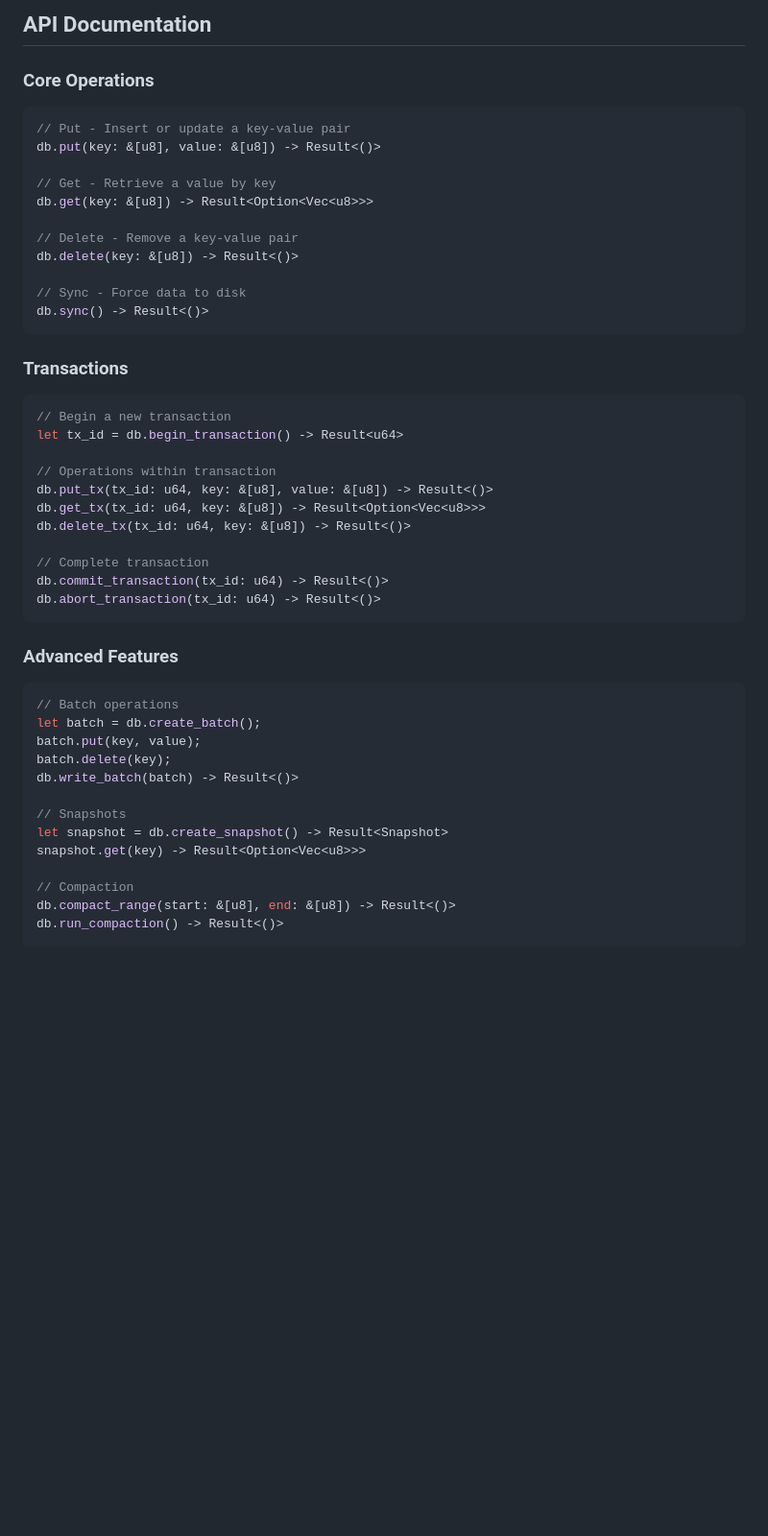
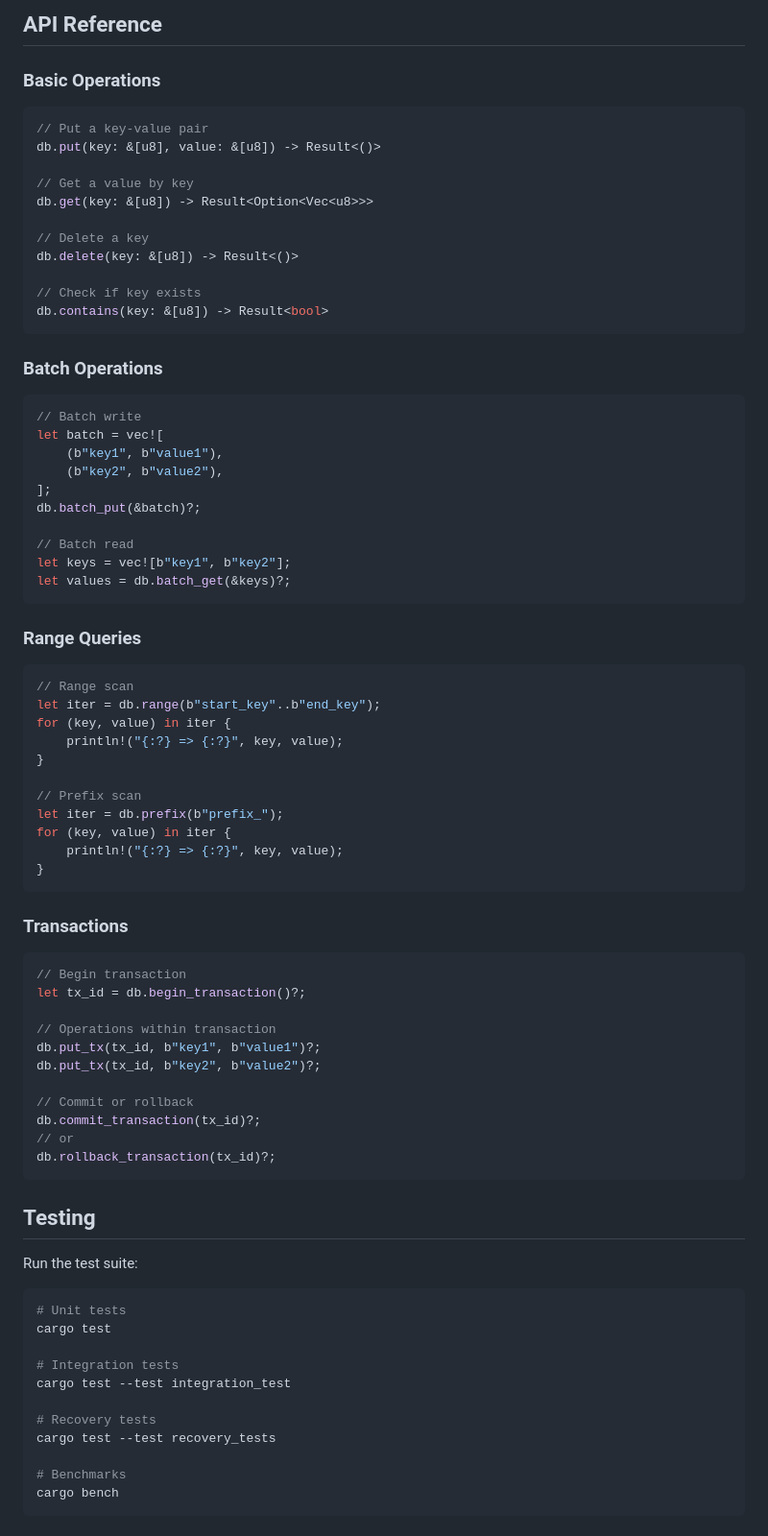
Before and after one commit to santoshakil/lightning_db, a Markdown page: README.md, the part around one of its changes. Shown at 96% size. Drawn GitHub-style; blank space fills up the shorter version.

````diff
--- a/README.md
+++ b/README.md
@@ -179,53 +134,84 @@ config.direct_io_enabled = true;
 ```
 
-## API Documentation
+## API Reference
 
-### Core Operations
+### Basic Operations
 
 ```rust
-// Put - Insert or update a key-value pair
+// Put a key-value pair
 db.put(key: &[u8], value: &[u8]) -> Result<()>
 
-// Get - Retrieve a value by key
+// Get a value by key
 db.get(key: &[u8]) -> Result<Option<Vec<u8>>>
 
-// Delete - Remove a key-value pair
+// Delete a key
 db.delete(key: &[u8]) -> Result<()>
 
-// Sync - Force data to disk
-db.sync() -> Result<()>
+// Check if key exists
+db.contains(key: &[u8]) -> Result<bool>
+```
+
+### Batch Operations
+
+```rust
+// Batch write
+let batch = vec![
+    (b"key1", b"value1"),
+    (b"key2", b"value2"),
+];
+db.batch_put(&batch)?;
+
+// Batch read
+let keys = vec![b"key1", b"key2"];
+let values = db.batch_get(&keys)?;
+```
+
+### Range Queries
+
+```rust
+// Range scan
+let iter = db.range(b"start_key"..b"end_key");
+for (key, value) in iter {
+    println!("{:?} => {:?}", key, value);
+}
+
+// Prefix scan
+let iter = db.prefix(b"prefix_");
+for (key, value) in iter {
+    println!("{:?} => {:?}", key, value);
+}
 ```
 
 ### Transactions
 
 ```rust
-// Begin a new transaction
-let tx_id = db.begin_transaction() -> Result<u64>
+// Begin transaction
+let tx_id = db.begin_transaction()?;
 
 // Operations within transaction
-db.put_tx(tx_id: u64, key: &[u8], value: &[u8]) -> Result<()>
-db.get_tx(tx_id: u64, key: &[u8]) -> Result<Option<Vec<u8>>>
-db.delete_tx(tx_id: u64, key: &[u8]) -> Result<()>
+db.put_tx(tx_id, b"key1", b"value1")?;
+db.put_tx(tx_id, b"key2", b"value2")?;
 
-// Complete transaction
-db.commit_transaction(tx_id: u64) -> Result<()>
-db.abort_transaction(tx_id: u64) -> Result<()>
+// Commit or rollback
+db.commit_transaction(tx_id)?;
+// or
+db.rollback_transaction(tx_id)?;
 ```
 
-### Advanced Features
+## Testing
 
-```rust
-// Batch operations
-let batch = db.create_batch();
-batch.put(key, value);
-batch.delete(key);
-db.write_batch(batch) -> Result<()>
+Run the test suite:
 
-// Snapshots
-let snapshot = db.create_snapshot() -> Result<Snapshot>
-snapshot.get(key) -> Result<Option<Vec<u8>>>
+```bash
+# Unit tests
+cargo test
 
-// Compaction
-db.compact_range(start: &[u8], end: &[u8]) -> Result<()>
-db.run_compaction() -> Result<()>
+# Integration tests
+cargo test --test integration_test
+
+# Recovery tests
+cargo test --test recovery_tests
+
+# Benchmarks
+cargo bench
 ```
````
Also changed, not shown: other parts of README.md (+52 -101 lines).
